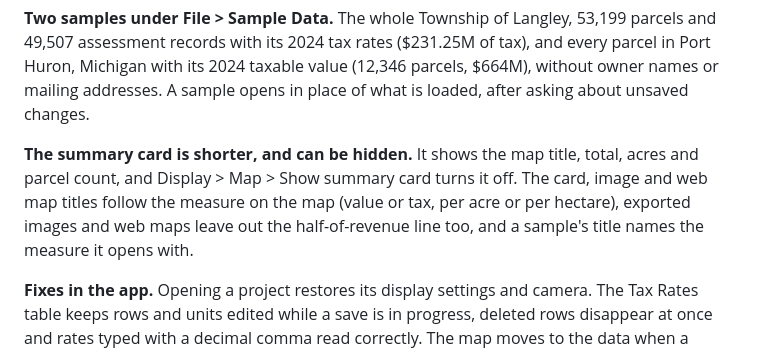
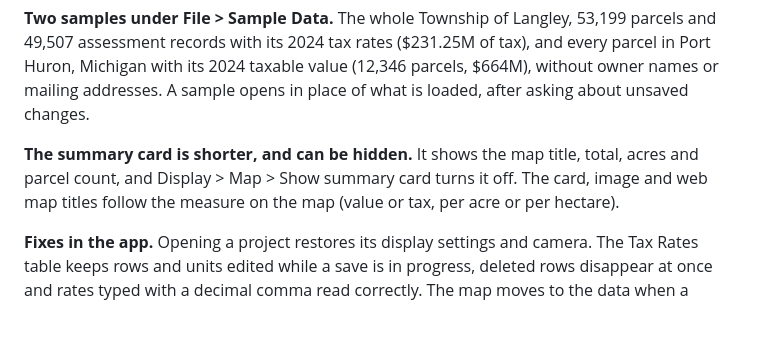
Before and after one commit to strongtowns/Pracre, a Markdown page: docs/releases/v1.1.0.md, the part around the change. GitHub-like rendering; blank space fills up the shorter version.

Commit message:
1.1.1 release notes

```diff
--- a/docs/releases/v1.1.0.md
+++ b/docs/releases/v1.1.0.md
@@ -29,7 +29,7 @@ This round comes from testing against open parcel and assessment data from Vanco
 
 **Two samples under File > Sample Data.** The whole Township of Langley, 53,199 parcels and 49,507 assessment records with its 2024 tax rates ($231.25M of tax), and every parcel in Port Huron, Michigan with its 2024 taxable value (12,346 parcels, $664M), without owner names or mailing addresses. A sample opens in place of what is loaded, after asking about unsaved changes.
 
-**The summary card is shorter, and can be hidden.** It shows the map title, total, acres and parcel count, and Display > Map > Show summary card turns it off. The card, image and web map titles follow the measure on the map (value or tax, per acre or per hectare), exported images and web maps leave out the half-of-revenue line too, and a sample's title names the measure it opens with.
+**The summary card is shorter, and can be hidden.** It shows the map title, total, acres and parcel count, and Display > Map > Show summary card turns it off. The card, image and web map titles follow the measure on the map (value or tax, per acre or per hectare).
 
 **Fixes in the app.** Opening a project restores its display settings and camera. The Tax Rates table keeps rows and units edited while a save is in progress, deleted rows disappear at once and rates typed with a decimal comma read correctly. The map moves to the data when a dataset's location changes, and switching to 3D no longer cuts short a zoom to the data. The import window's small map stays in place while you edit, with zoom buttons, and marking a column as a tax rate no longer breaks the window. The checklist explains when a values file covers more ground than the parcels and points to the link settings when no values reach the map. CSV exports can no longer carry spreadsheet formulas from imported text.
 
```
Also changed, not shown: docs/releases/v1.1.1.md (added, +20 -0 lines).
